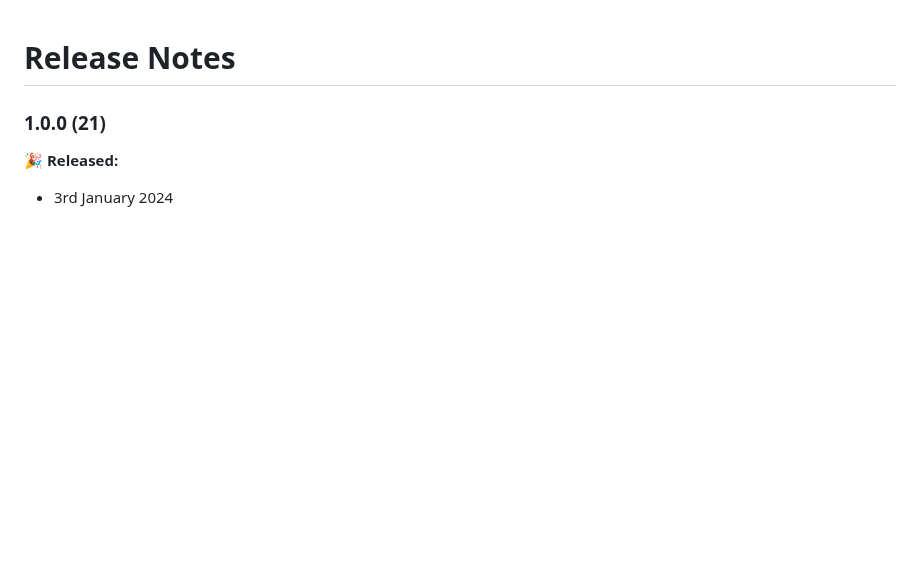
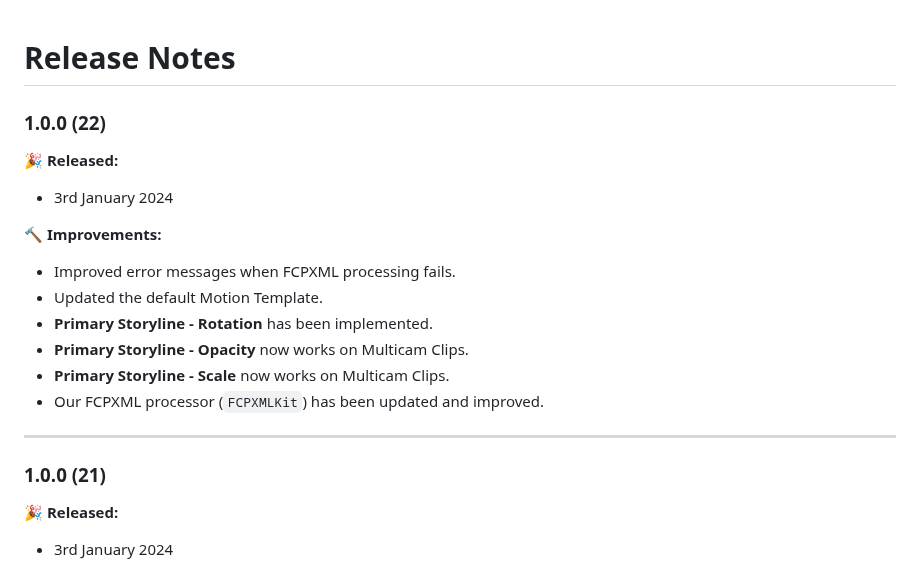
Before and after one commit to latenitefilms/Metaburner, a Markdown page: docs/release-notes.md, the part around the change. GitHub-like rendering; blank space fills up the shorter version.

Commit message:
Metaburner Pro v1.0.0 (22)

```diff
--- a/docs/release-notes.md
+++ b/docs/release-notes.md
@@ -1,4 +1,19 @@
 # Release Notes
+
+### 1.0.0 (22)
+
+**🎉 Released:**
+- 3rd January 2024
+
+🔨 **Improvements:**
+- Improved error messages when FCPXML processing fails.
+- Updated the default Motion Template.
+- **Primary Storyline - Rotation** has been implemented.
+- **Primary Storyline - Opacity** now works on Multicam Clips.
+- **Primary Storyline - Scale** now works on Multicam Clips.
+- Our FCPXML processor (`FCPXMLKit`) has been updated and improved.
+
+---
 
 ### 1.0.0 (21)
 
```
